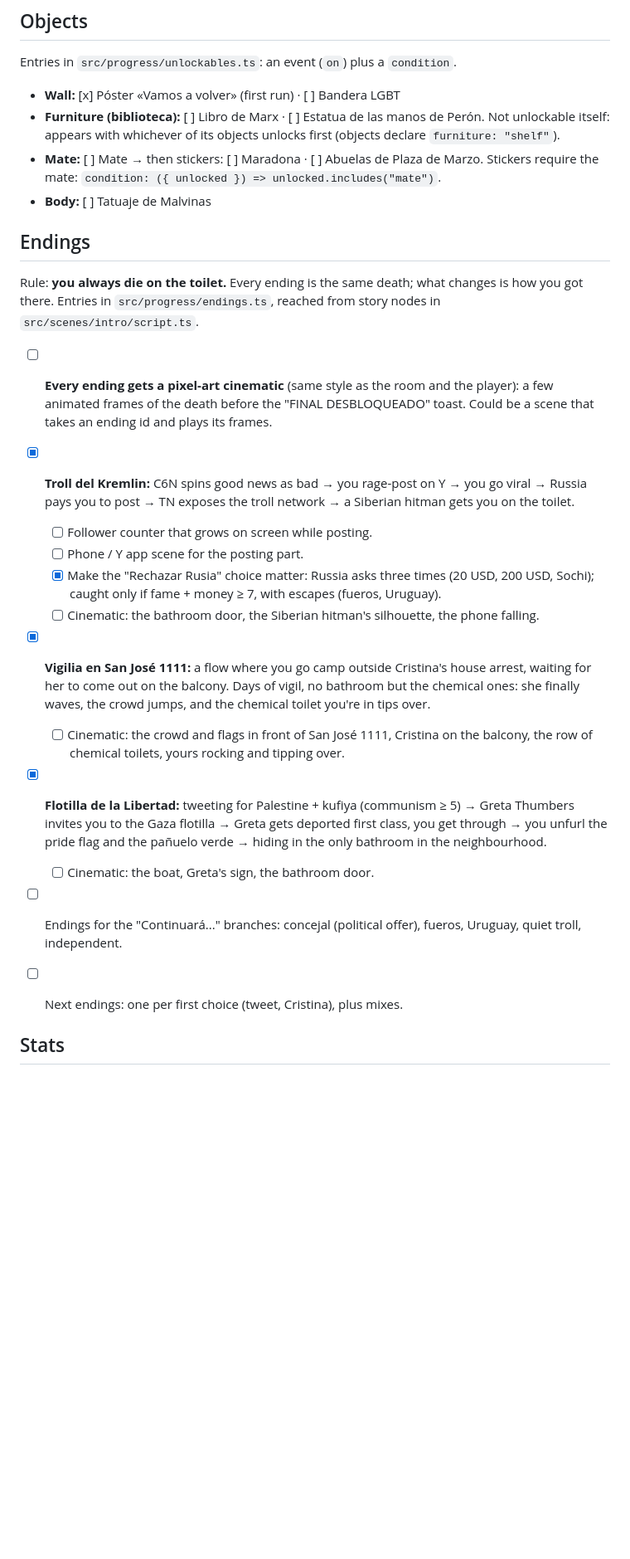
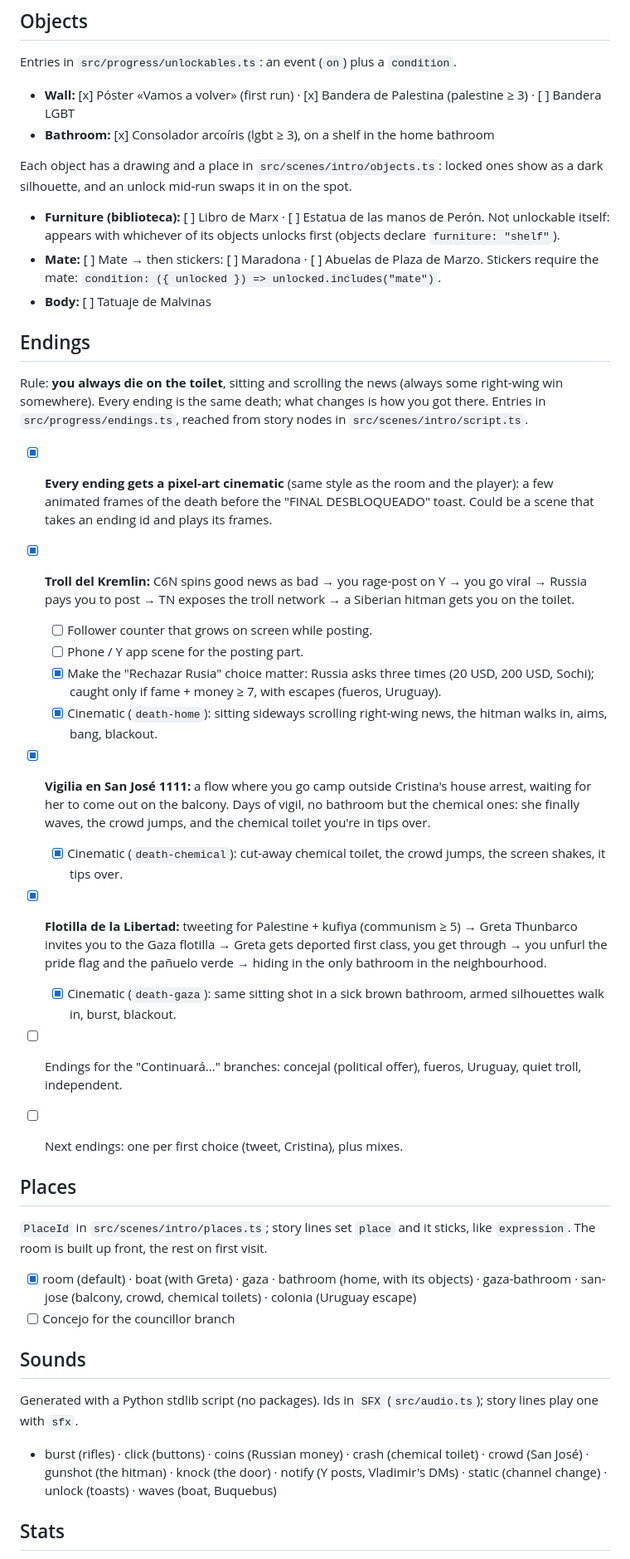
Before and after one commit to benjaminPla/la_decada_ganada, a Markdown page: IDEAS.md, the part around one of its changes. Shown at 83% size. Drawn GitHub-style; blank space fills up the shorter version.

Commit message:
docs: update ideas with places, objects, sounds and endings
Co-Authored-By: Claude Opus 5.5 <noreply@anthropic.com>

```diff
--- a/IDEAS.md
+++ b/IDEAS.md
@@ -4,28 +4,44 @@
 
 Entries in `src/progress/unlockables.ts`: an event (`on`) plus a `condition`.
 
-- **Wall:** [x] Póster «Vamos a volver» (first run) · [ ] Bandera LGBT
+- **Wall:** [x] Póster «Vamos a volver» (first run) · [x] Bandera de Palestina (palestine ≥ 3) · [ ] Bandera LGBT
+- **Bathroom:** [x] Consolador arcoíris (lgbt ≥ 3), on a shelf in the home bathroom
+
+Each object has a drawing and a place in `src/scenes/intro/objects.ts`: locked ones show as a dark silhouette, and an unlock mid-run swaps it in on the spot.
 - **Furniture (biblioteca):** [ ] Libro de Marx · [ ] Estatua de las manos de Perón. Not unlockable itself: appears with whichever of its objects unlocks first (objects declare `furniture: "shelf"`).
 - **Mate:** [ ] Mate → then stickers: [ ] Maradona · [ ] Abuelas de Plaza de Marzo. Stickers require the mate: `condition: ({ unlocked }) => unlocked.includes("mate")`.
 - **Body:** [ ] Tatuaje de Malvinas
 
 ## Endings
 
-Rule: **you always die on the toilet.** Every ending is the same death; what changes is how you got there. Entries in `src/progress/endings.ts`, reached from story nodes in `src/scenes/intro/script.ts`.
+Rule: **you always die on the toilet**, sitting and scrolling the news (always some right-wing win somewhere). Every ending is the same death; what changes is how you got there. Entries in `src/progress/endings.ts`, reached from story nodes in `src/scenes/intro/script.ts`.
 
-- [ ] **Every ending gets a pixel-art cinematic** (same style as the room and the player): a few animated frames of the death before the "FINAL DESBLOQUEADO" toast. Could be a scene that takes an ending id and plays its frames.
+- [x] **Every ending gets a pixel-art cinematic** (same style as the room and the player): a few animated frames of the death before the "FINAL DESBLOQUEADO" toast. Could be a scene that takes an ending id and plays its frames.
 
 - [x] **Troll del Kremlin:** C6N spins good news as bad → you rage-post on Y → you go viral → Russia pays you to post → TN exposes the troll network → a Siberian hitman gets you on the toilet.
   - [ ] Follower counter that grows on screen while posting.
   - [ ] Phone / Y app scene for the posting part.
   - [x] Make the "Rechazar Rusia" choice matter: Russia asks three times (20 USD, 200 USD, Sochi); caught only if fame + money ≥ 7, with escapes (fueros, Uruguay).
-  - [ ] Cinematic: the bathroom door, the Siberian hitman's silhouette, the phone falling.
+  - [x] Cinematic (`death-home`): sitting sideways scrolling right-wing news, the hitman walks in, aims, bang, blackout.
 - [x] **Vigilia en San José 1111:** a flow where you go camp outside Cristina's house arrest, waiting for her to come out on the balcony. Days of vigil, no bathroom but the chemical ones: she finally waves, the crowd jumps, and the chemical toilet you're in tips over.
-  - [ ] Cinematic: the crowd and flags in front of San José 1111, Cristina on the balcony, the row of chemical toilets, yours rocking and tipping over.
-- [x] **Flotilla de la Libertad:** tweeting for Palestine + kufiya (communism ≥ 5) → Greta Thumbers invites you to the Gaza flotilla → Greta gets deported first class, you get through → you unfurl the pride flag and the pañuelo verde → hiding in the only bathroom in the neighbourhood.
-  - [ ] Cinematic: the boat, Greta's sign, the bathroom door.
+  - [x] Cinematic (`death-chemical`): cut-away chemical toilet, the crowd jumps, the screen shakes, it tips over.
+- [x] **Flotilla de la Libertad:** tweeting for Palestine + kufiya (communism ≥ 5) → Greta Thunbarco invites you to the Gaza flotilla → Greta gets deported first class, you get through → you unfurl the pride flag and the pañuelo verde → hiding in the only bathroom in the neighbourhood.
+  - [x] Cinematic (`death-gaza`): same sitting shot in a sick brown bathroom, armed silhouettes walk in, burst, blackout.
 - [ ] Endings for the "Continuará..." branches: concejal (political offer), fueros, Uruguay, quiet troll, independent.
 - [ ] Next endings: one per first choice (tweet, Cristina), plus mixes.
+
+## Places
+
+`PlaceId` in `src/scenes/intro/places.ts`; story lines set `place` and it sticks, like `expression`. The room is built up front, the rest on first visit.
+
+- [x] room (default) · boat (with Greta) · gaza · bathroom (home, with its objects) · gaza-bathroom · san-jose (balcony, crowd, chemical toilets) · colonia (Uruguay escape)
+- [ ] Concejo for the councillor branch
+
+## Sounds
+
+Generated with a Python stdlib script (no packages). Ids in `SFX` (`src/audio.ts`); story lines play one with `sfx`.
+
+- burst (rifles) · click (buttons) · coins (Russian money) · crash (chemical toilet) · crowd (San José) · gunshot (the hitman) · knock (the door) · notify (Y posts, Vladimir's DMs) · static (channel change) · unlock (toasts) · waves (boat, Buquebus)
 
 ## Stats
 
```
Also changed, not shown: other parts of IDEAS.md (+6 -4 lines).
